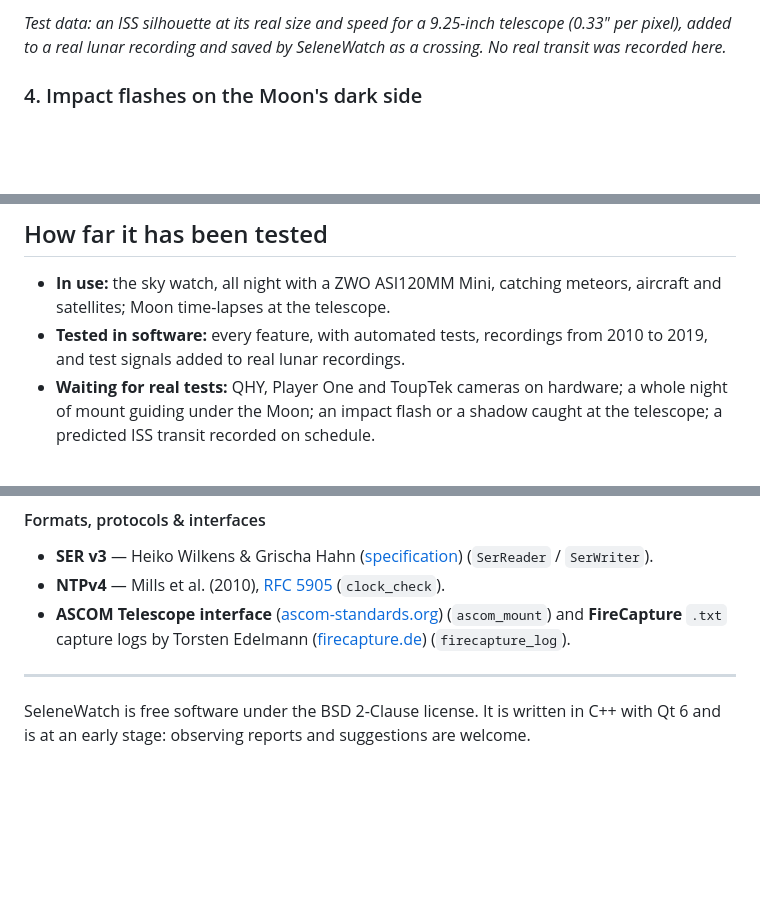
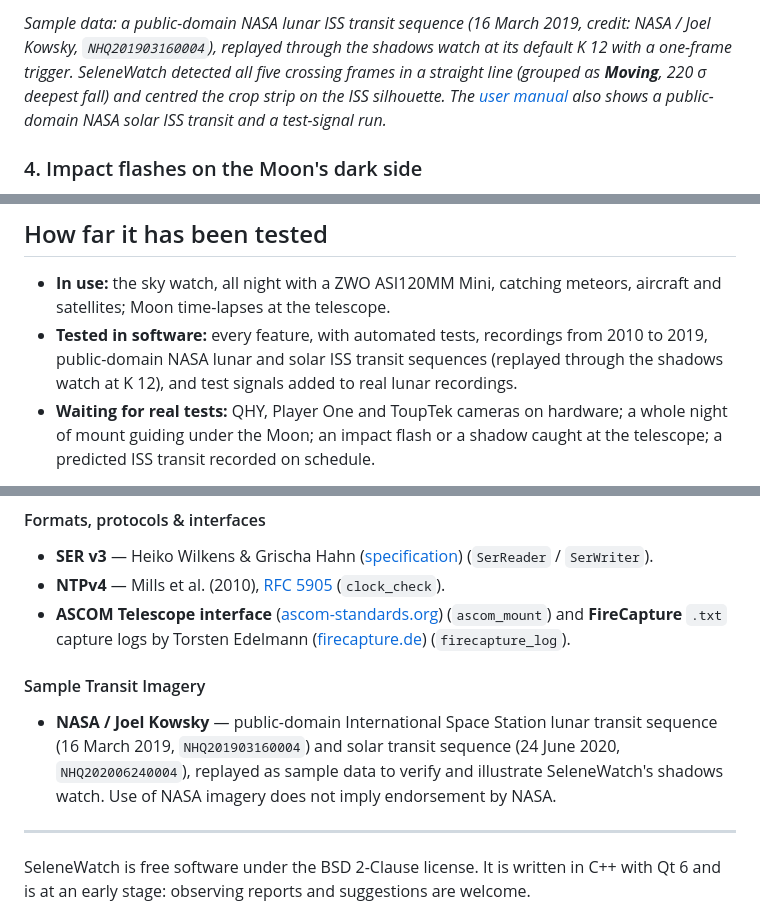
Before and after one commit to ppissias/SeleneWatch, a Markdown page: README.md, 3 parts joined by grey strips. GitHub-like rendering; blank space fills up the shorter version.

```diff
--- a/README.md
+++ b/README.md
@@ -73,5 +74,5 @@ The feature lock and mount guiding keep the Moon in place. **Auto-tune** measure
 
-*Test data: an ISS silhouette at its real size and speed for a 9.25-inch telescope (0.33″ per pixel), added to a real lunar recording and saved by SeleneWatch as a crossing. No real transit was recorded here.*
+*Sample data: a public-domain NASA lunar ISS transit sequence (16 March 2019, credit: NASA / Joel Kowsky, `NHQ201903160004`), replayed through the shadows watch at its default K 12 with a one-frame trigger. SeleneWatch detected all five crossing frames in a straight line (grouped as **Moving**, 220 σ deepest fall) and centred the crop strip on the ISS silhouette. The [user manual](MANUAL.md#4-shadows-crossing-the-moon) also shows a public-domain NASA solar ISS transit and a test-signal run.*
 
 ### 4. Impact flashes on the Moon's dark side
 
@@ -133,7 +134,7 @@ Install your camera maker's driver first. ZWO's library comes with SeleneWatch;
 ## How far it has been tested
 
 - **In use:** the sky watch, all night with a ZWO ASI120MM Mini, catching meteors, aircraft and satellites; Moon time-lapses at the telescope.
-- **Tested in software:** every feature, with automated tests, recordings from 2010 to 2019, and test signals added to real lunar recordings.
+- **Tested in software:** every feature, with automated tests, recordings from 2010 to 2019, public-domain NASA lunar and solar ISS transit sequences (replayed through the shadows watch at K 12), and test signals added to real lunar recordings.
 - **Waiting for real tests:** QHY, Player One and ToupTek cameras on hardware; a whole night of mount guiding under the Moon; an impact flash or a shadow caught at the telescope; a predicted ISS transit recorded on schedule.
 
 The [user manual](MANUAL.md#11-what-has-been-tested) lists what has been tested, feature by feature.
@@ -216,6 +217,10 @@ References for established methods, standards and interfaces implemented directl
 - **NTPv4** — Mills et al. (2010), [RFC 5905](https://datatracker.ietf.org/doc/html/rfc5905) (`clock_check`).
 - **ASCOM Telescope interface** ([ascom-standards.org](https://ascom-standards.org/)) (`ascom_mount`) and **FireCapture** `.txt` capture logs by Torsten Edelmann ([firecapture.de](https://www.firecapture.de/)) (`firecapture_log`).
 
+#### Sample Transit Imagery
+
+- **NASA / Joel Kowsky** — public-domain International Space Station lunar transit sequence (16 March 2019, `NHQ201903160004`) and solar transit sequence (24 June 2020, `NHQ202006240004`), replayed as sample data to verify and illustrate SeleneWatch's shadows watch. Use of NASA imagery does not imply endorsement by NASA.
+
 ---
 
 SeleneWatch is free software under the BSD 2-Clause license. It is written in C++ with Qt 6 and is at an early stage: observing reports and suggestions are welcome.
```
Also changed, not shown: other parts of README.md (+2 -1 lines), MANUAL.md (+9 -1 lines), docs/images/transit-iss-nasa-sun.png (added), 1 other file.
